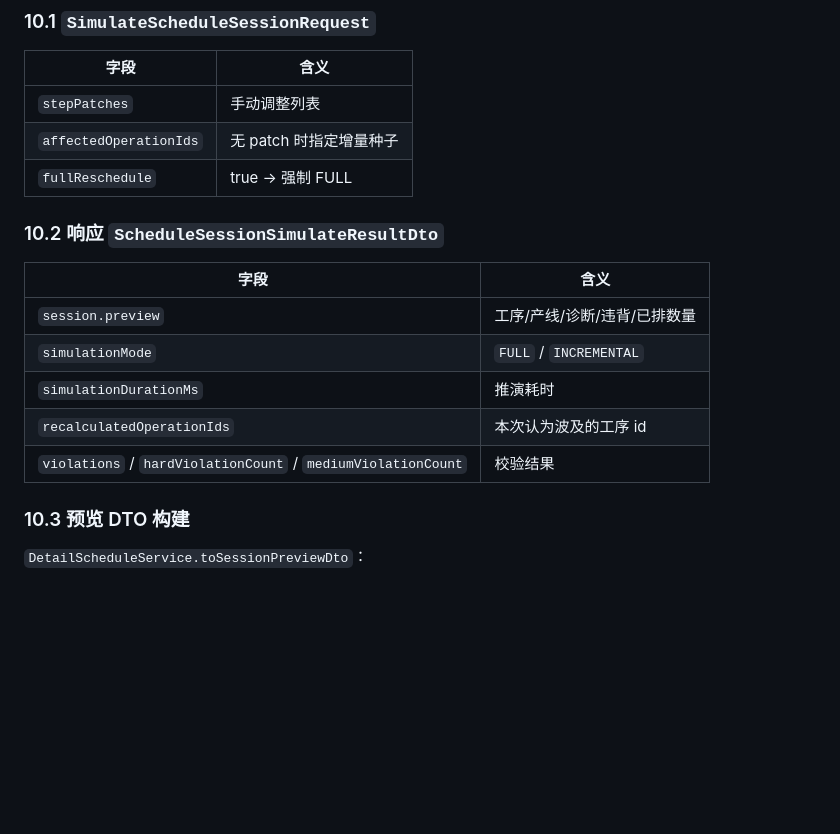
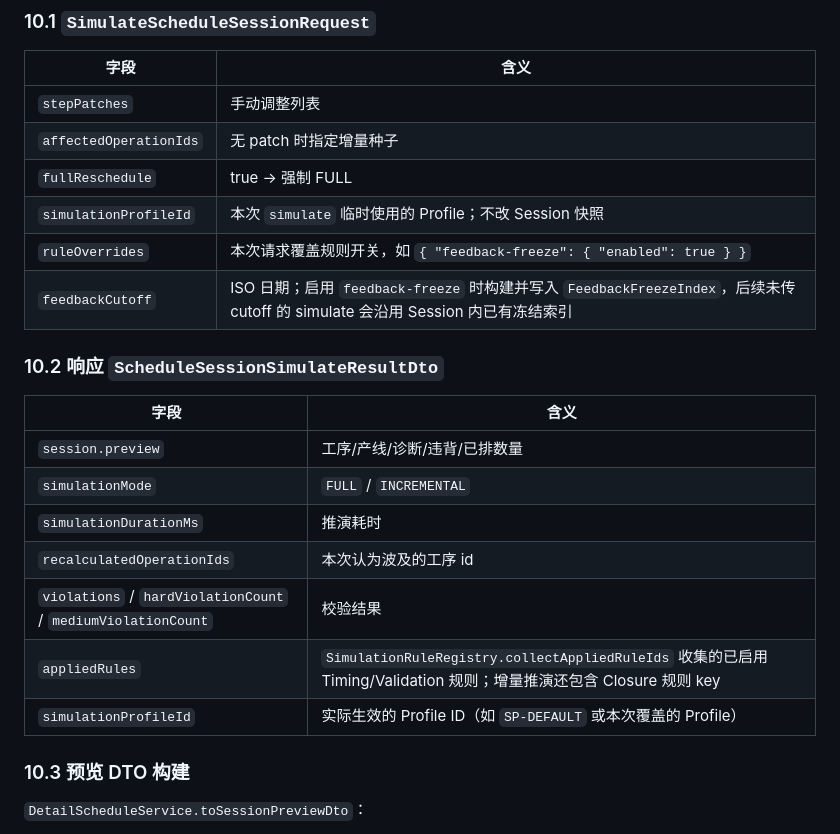
Before and after one commit to lujie1980-oss/plant-operation-plan, a Markdown page: docs/detail-schedule-simulation-layer.md, the part around one of its changes. GitHub-like rendering; blank space fills up the shorter version.

```diff
--- a/docs/detail-schedule-simulation-layer.md
+++ b/docs/detail-schedule-simulation-layer.md
@@ -429,6 +437,9 @@ max(op.earliestStartMinute, contractSettings.contractStartMinuteFloor(op, anchor
 | `stepPatches` | 手动调整列表 |
 | `affectedOperationIds` | 无 patch 时指定增量种子 |
 | `fullReschedule` | true → 强制 FULL |
+| `simulationProfileId` | 本次 `simulate` 临时使用的 Profile；不改 Session 快照 |
+| `ruleOverrides` | 本次请求覆盖规则开关，如 `{ "feedback-freeze": { "enabled": true } }` |
+| `feedbackCutoff` | ISO 日期；启用 `feedback-freeze` 时构建并写入 `FeedbackFreezeIndex`，后续未传 cutoff 的 simulate 会沿用 Session 内已有冻结索引 |
 
 ### 10.2 响应 `ScheduleSessionSimulateResultDto`
 
@@ -439,6 +450,8 @@ max(op.earliestStartMinute, contractSettings.contractStartMinuteFloor(op, anchor
 | `simulationDurationMs` | 推演耗时 |
 | `recalculatedOperationIds` | 本次认为波及的工序 id |
 | `violations` / `hardViolationCount` / `mediumViolationCount` | 校验结果 |
+| `appliedRules` | `SimulationRuleRegistry.collectAppliedRuleIds` 收集的已启用 Timing/Validation 规则；增量推演还包含 Closure 规则 key |
+| `simulationProfileId` | 实际生效的 Profile ID（如 `SP-DEFAULT` 或本次覆盖的 Profile） |
 
 ### 10.3 预览 DTO 构建
 
```
Also changed, not shown: other parts of docs/detail-schedule-simulation-layer.md (+13 -5 lines).
